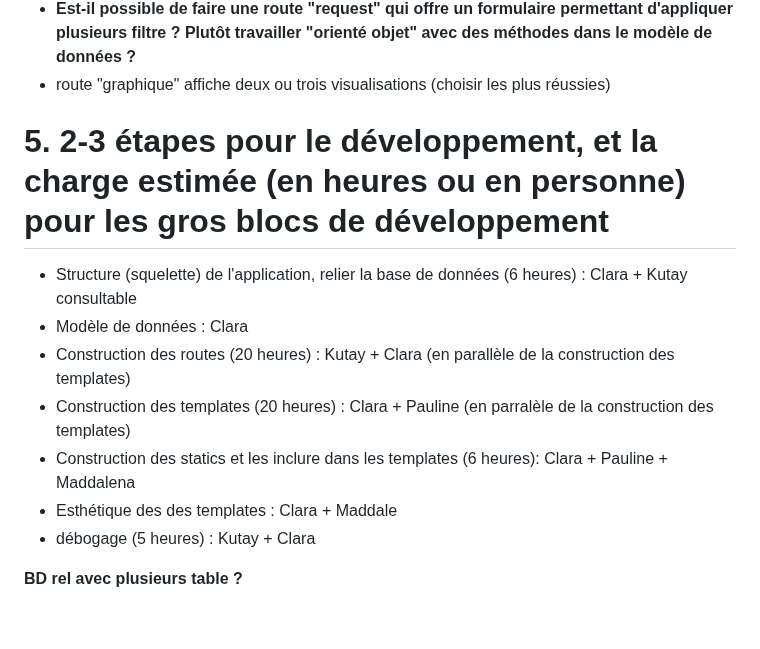
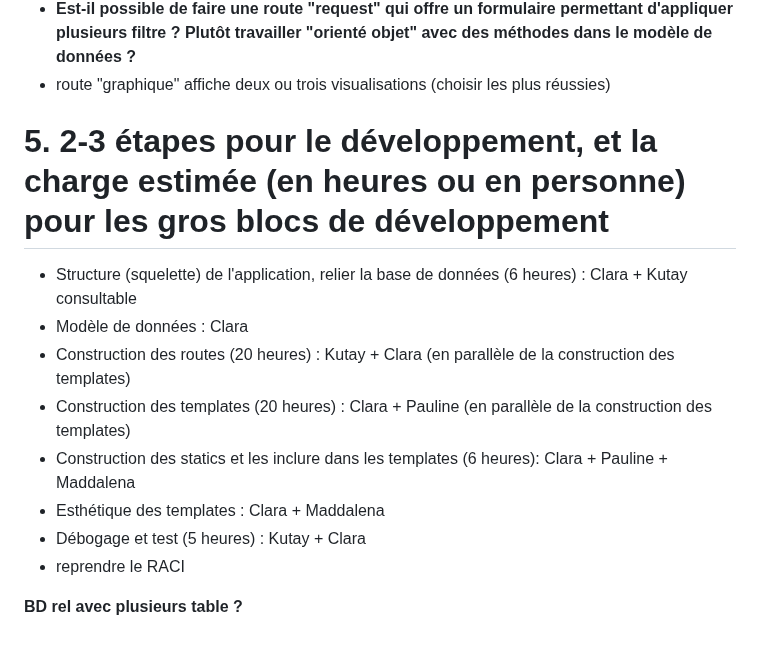
Before and after one commit to pauline-charrier/M2-TNAH_Application, a Markdown page: Cahier des charges application.md, the part around one of its changes. GitHub-like rendering.

```diff
--- a/Cahier des charges application.md
+++ b/Cahier des charges application.md
@@ -94,16 +94,15 @@ class Genre(Enum):
 - **Est-il possible de faire une route "request" qui offre un formulaire permettant d'appliquer plusieurs filtre ? Plutôt travailler "orienté objet" avec des méthodes dans le modèle de données ?**
 - route "graphique" affiche deux ou trois visualisations (choisir les plus réussies)
 
-
 # 5. 2-3 étapes pour le développement, et la charge estimée (en heures ou en personne) pour les gros blocs de développement
 
 - Structure (squelette) de l'application, relier la base de données (6 heures) : Clara + Kutay consultable
 - Modèle de données : Clara
 - Construction des routes (20 heures) : Kutay + Clara (en parallèle de la construction des templates)
-- Construction des templates (20 heures) : Clara + Pauline (en parralèle de la construction des templates)
+- Construction des templates (20 heures) : Clara + Pauline (en parallèle de la construction des templates)
 - Construction des statics et les inclure dans les templates (6 heures): Clara + Pauline + Maddalena
-- Esthétique des des templates : Clara + Maddale
-- débogage (5 heures) : Kutay + Clara
-
+- Esthétique des templates : Clara + Maddalena
+- Débogage et test (5 heures) : Kutay + Clara
+- reprendre le RACI
 
 **BD rel avec plusieurs table ?**
```
Also changed, not shown: other parts of Cahier des charges application.md (+12 -12 lines).
